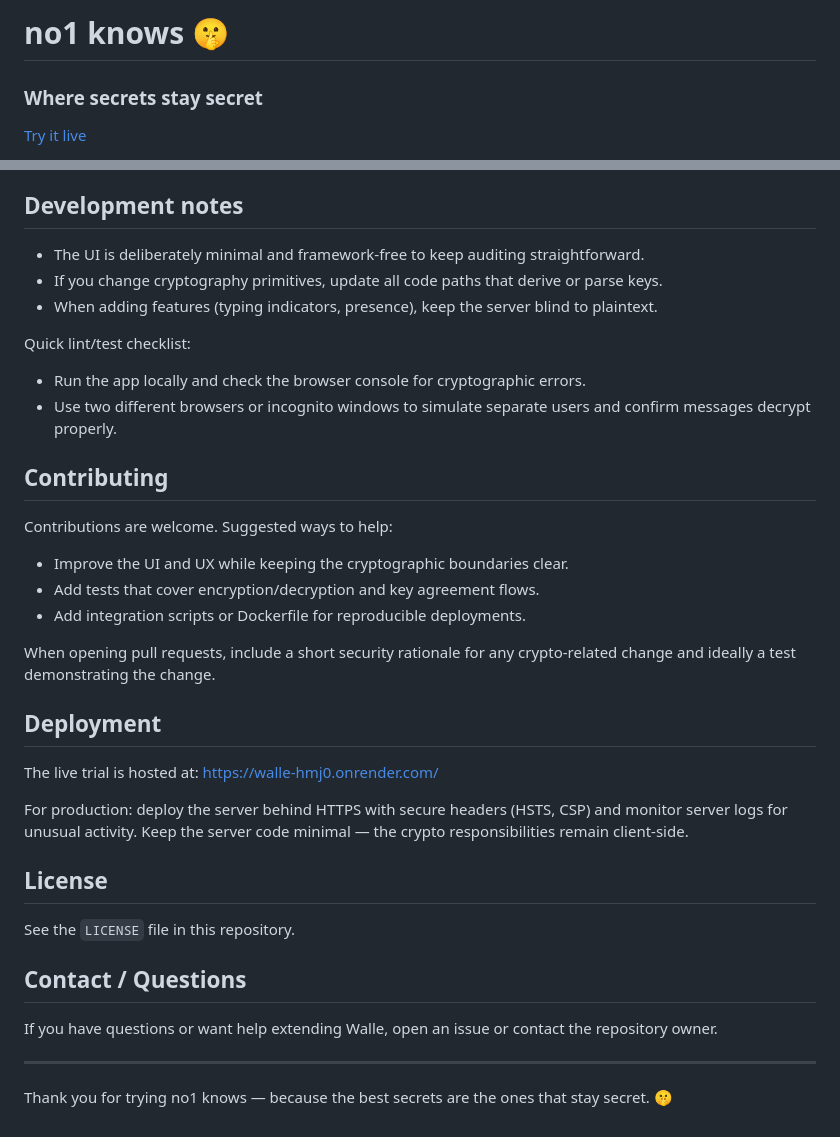
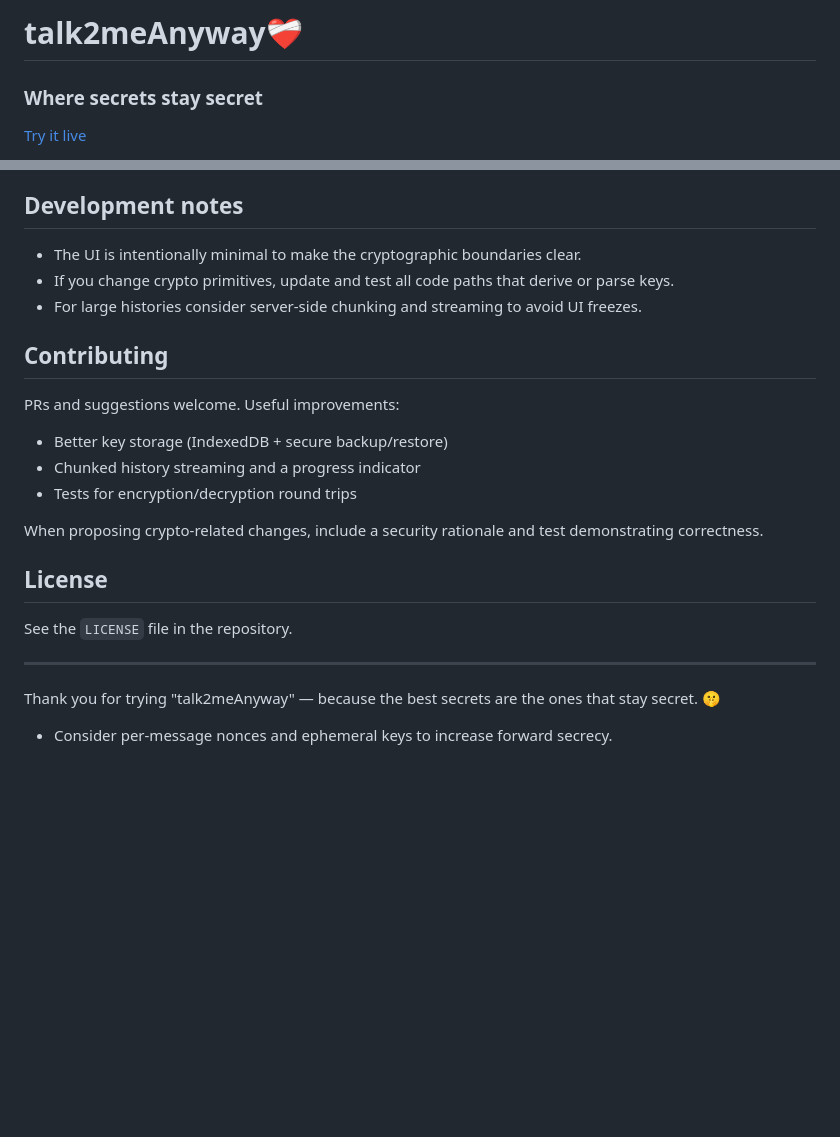
Before and after one commit to bxyzn/talk2meAnyway, a Markdown page: README.md, 2 parts joined by grey strips. GitHub-like rendering; blank space fills up the shorter version.

```diff
--- a/README.md
+++ b/README.md
@@ -1,4 +1,4 @@
-# no1 knows 🤫
+# talk2meAnyway❤️‍🩹
 ### Where secrets stay secret
 
 [Try it live](https://walle-hmj0.onrender.com/)
@@ -163,39 +101,25 @@ Open these files to inspect the crypto flow and data handling. `cryptoUtils.js`
 
 ## Development notes
 
-- The UI is deliberately minimal and framework-free to keep auditing straightforward.
-- If you change cryptography primitives, update all code paths that derive or parse keys.
-- When adding features (typing indicators, presence), keep the server blind to plaintext.
-
-Quick lint/test checklist:
-
-- Run the app locally and check the browser console for cryptographic errors.
-- Use two different browsers or incognito windows to simulate separate users and confirm messages decrypt properly.
+- The UI is intentionally minimal to make the cryptographic boundaries clear.
+- If you change crypto primitives, update and test all code paths that derive or parse keys.
+- For large histories consider server-side chunking and streaming to avoid UI freezes.
 
 ## Contributing
 
-Contributions are welcome. Suggested ways to help:
+PRs and suggestions welcome. Useful improvements:
 
-- Improve the UI and UX while keeping the cryptographic boundaries clear.
-- Add tests that cover encryption/decryption and key agreement flows.
-- Add integration scripts or Dockerfile for reproducible deployments.
+- Better key storage (IndexedDB + secure backup/restore)
+- Chunked history streaming and a progress indicator
+- Tests for encryption/decryption round trips
 
-When opening pull requests, include a short security rationale for any crypto-related change and ideally a test demonstrating the change.
-
-## Deployment
-
-The live trial is hosted at: https://walle-hmj0.onrender.com/
-
-For production: deploy the server behind HTTPS with secure headers (HSTS, CSP) and monitor server logs for unusual activity. Keep the server code minimal — the crypto responsibilities remain client-side.
+When proposing crypto-related changes, include a security rationale and test demonstrating correctness.
 
 ## License
 
-See the `LICENSE` file in this repository.
-
-## Contact / Questions
-
-If you have questions or want help extending Walle, open an issue or contact the repository owner.
+See the `LICENSE` file in the repository.
 
 ---
 
-Thank you for trying no1 knows — because the best secrets are the ones that stay secret. 🤫
+Thank you for trying "talk2meAnyway" — because the best secrets are the ones that stay secret. 🤫
+- Consider per-message nonces and ephemeral keys to increase forward secrecy.
```
Also changed, not shown: other parts of README.md (+34 -96 lines).
